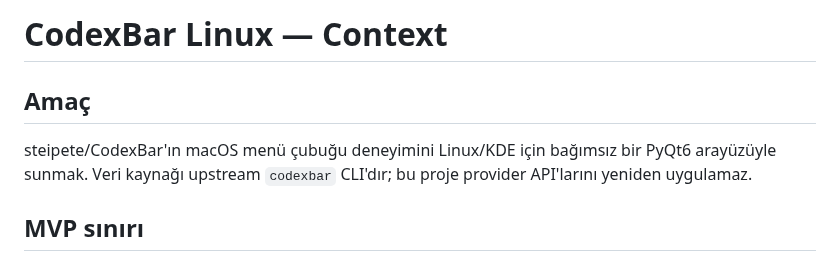
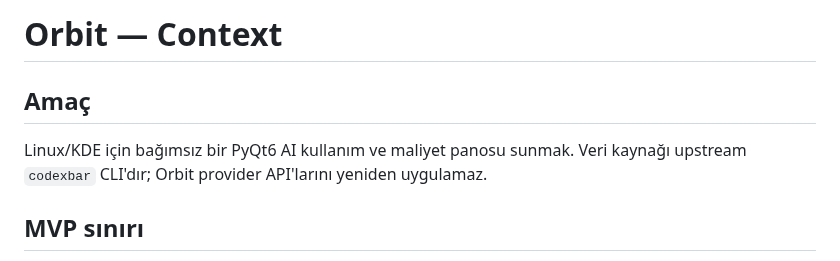
Before and after one commit to Utkucan-W/orbit-ai-usage-cost-review, a Markdown page: CONTEXT.md, the part around the change. Drawn GitHub-style.

```diff
--- a/CONTEXT.md
+++ b/CONTEXT.md
@@ -1,10 +1,10 @@
-# CodexBar Linux — Context
+# Orbit — Context
 
 ## Amaç
 
-steipete/CodexBar'ın macOS menü çubuğu deneyimini Linux/KDE için bağımsız bir
-PyQt6 arayüzüyle sunmak. Veri kaynağı upstream `codexbar` CLI'dır; bu proje
-provider API'larını yeniden uygulamaz.
+Linux/KDE için bağımsız bir PyQt6 AI kullanım ve maliyet panosu sunmak. Veri
+kaynağı upstream `codexbar` CLI'dır; Orbit provider API'larını yeniden
+uygulamaz.
 
 ## MVP sınırı
 
```
Also changed, not shown: README.md (+4 -4 lines), assets/orbit-logo.png (renamed from assets/codexbar-linux-logo.png), 2 other files.
